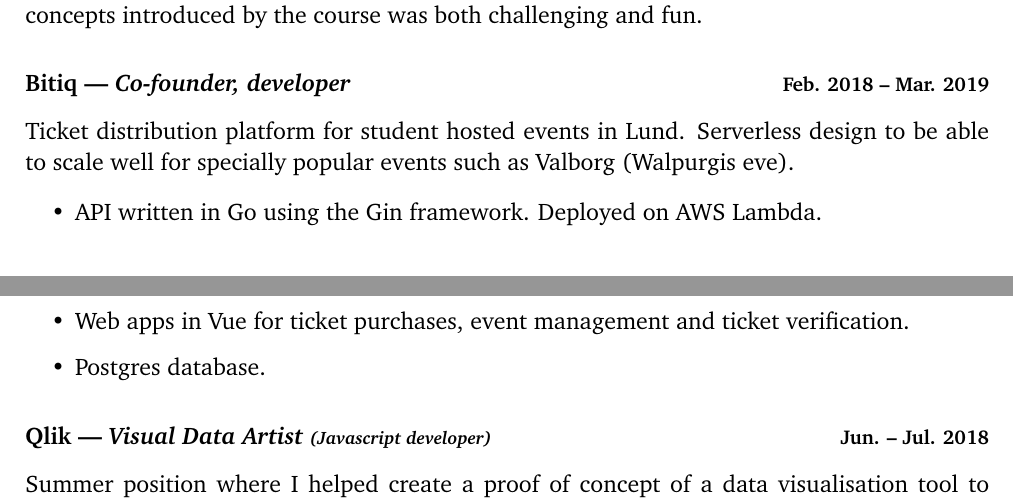
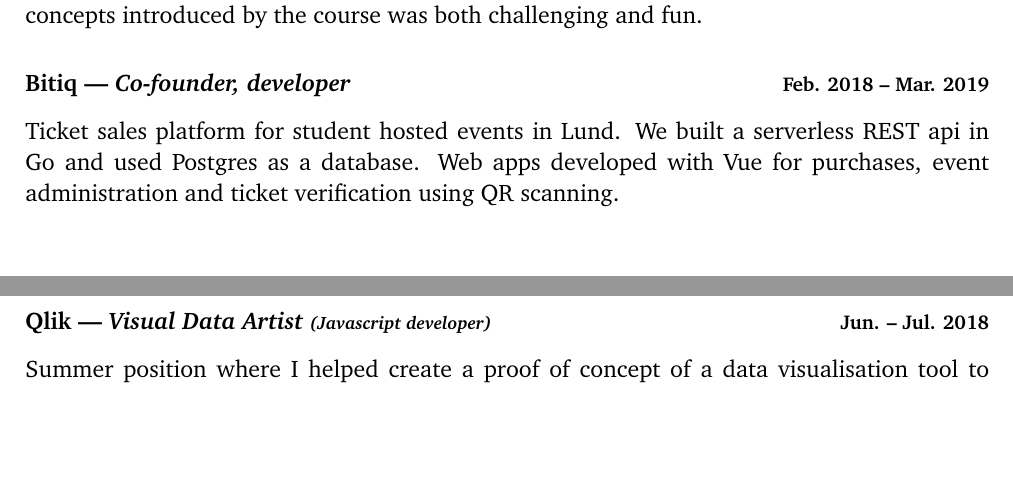
Before and after one commit to adriangoransson/adriangoransson.github.io, a LaTeX CV (adrian_goransson_cv.tex): two parts of pages 1 and 2 of 3 before the commit and two parts of pages 1 and 2 of 2 after it, joined at a grey line, cut so that both start at the same text, the shorter picture padded with empty space. Compiled offline with pdfLaTeX.

Commit message:
Reword bitiq

```diff
--- a/adrian_goransson_cv.tex
+++ b/adrian_goransson_cv.tex
@@ -101,13 +101,7 @@
         {Bitiq}
         {Feb. 2018 -- Mar. 2019}
 
-    Ticket distribution platform for student hosted events in Lund. Serverless design to be able to scale well for specially popular events such as Valborg (Walpurgis eve).
-
-    \begin{itemize}
-        \item API written in Go using the Gin framework. Deployed on AWS Lambda.
-        \item Web apps in Vue for ticket purchases, event management and ticket verification.
-        \item Postgres database.
-    \end{itemize}
+    Ticket sales platform for student hosted events in Lund. We built a serverless REST api in Go and used Postgres as a database. Web apps developed with Vue for purchases, event administration and ticket verification using QR scanning.
 
     \employment
         {Visual Data Artist \begin{small}(Javascript developer)\end{small}}
```
